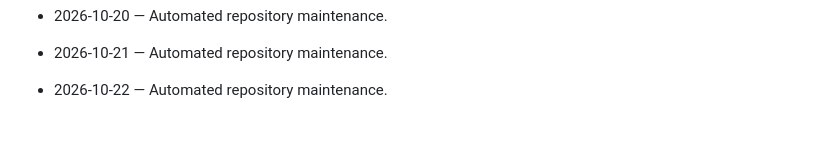
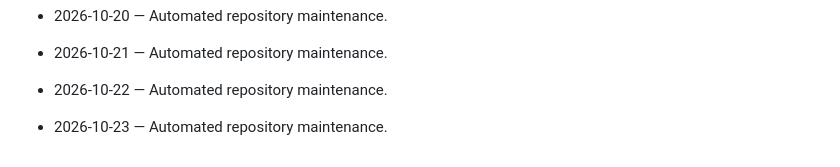
Before and after one commit to Mahnoor-Khizar/AutoXpress-by-Mahnoor, a Markdown page: DAILY_ACTIVITY.md, the part around the change. GitHub-like rendering; blank space fills up the shorter version.

Commit message:
chore: daily maintenance

```diff
--- a/DAILY_ACTIVITY.md
+++ b/DAILY_ACTIVITY.md
@@ -121,3 +121,5 @@ This file is maintained automatically.
 - 2026-10-21 — Automated repository maintenance.
 
 - 2026-10-22 — Automated repository maintenance.
+
+- 2026-10-23 — Automated repository maintenance.
```
